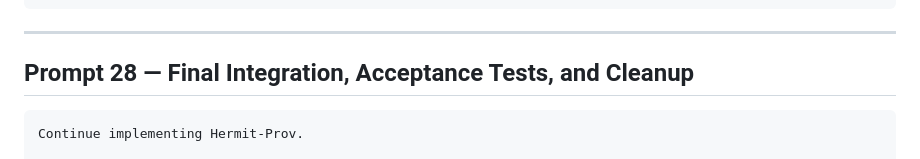
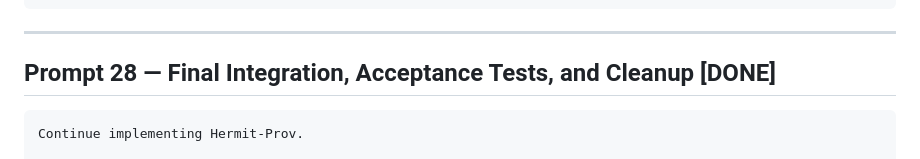
Before and after one commit to jpalicke/hermit_prov_app, a Markdown page: prompt_plan.md, the part around the change. GitHub-like rendering.

Commit message:
Mark Prompt 28 as DONE -- all 28 prompts complete

````diff
--- a/prompt_plan.md
+++ b/prompt_plan.md
@@ -1835,7 +1835,7 @@ Acceptance criteria:
 
 ---
 
-## Prompt 28 — Final Integration, Acceptance Tests, and Cleanup
+## Prompt 28 — Final Integration, Acceptance Tests, and Cleanup [DONE]
 
 ```text
 Continue implementing Hermit-Prov.
````
